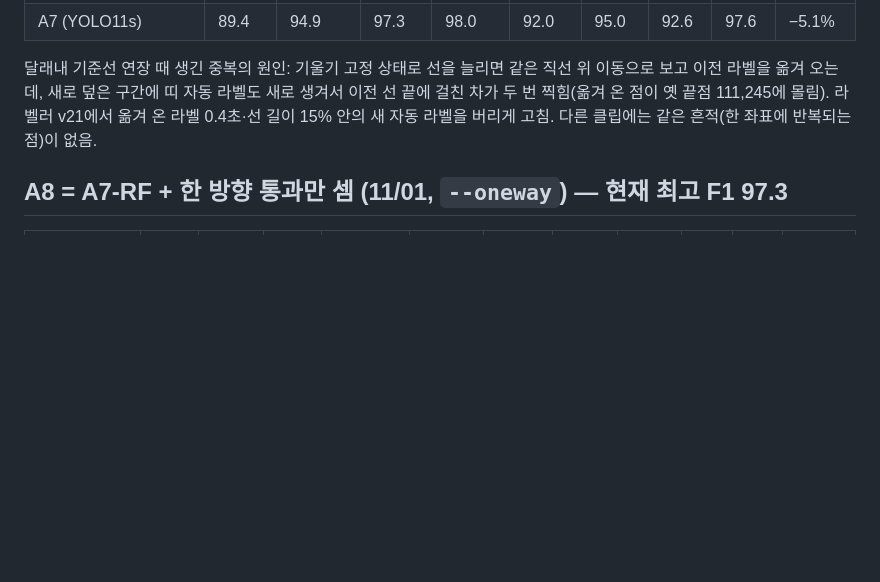
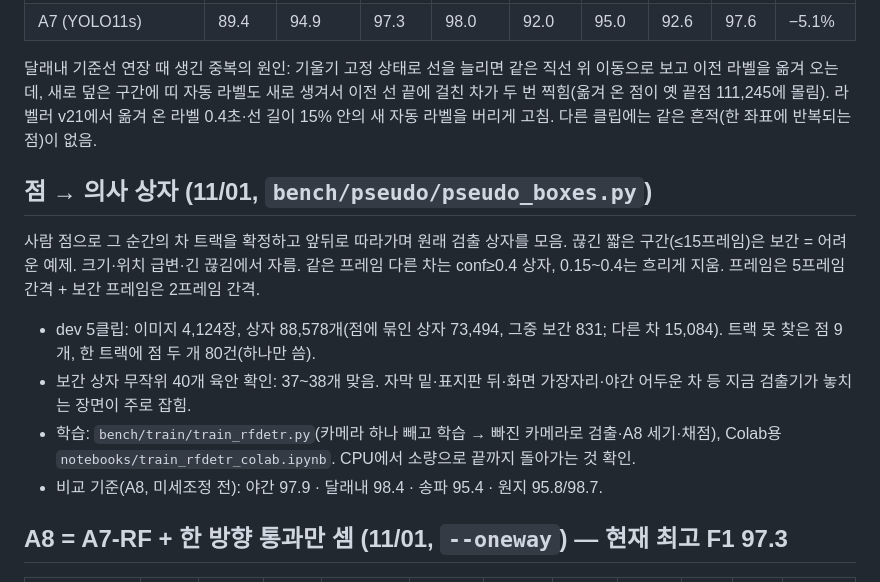
Before and after one commit to flytothejy/tally-cam, a Markdown page: bench/RESULTS_dev.md, the part around the change. Drawn GitHub-style; blank space fills up the shorter version.

Commit message:
Record pseudo-box dataset stats
Co-Authored-By: Claude Opus 5.5 <noreply@anthropic.com>
Claude-Session: https://claude.ai/code/session_017P4oM8crZoxeurBtbAhnKs

```diff
--- a/bench/RESULTS_dev.md
+++ b/bench/RESULTS_dev.md
@@ -8,6 +8,15 @@
 | A7 (YOLO11s) | 89.4 | 94.9 | 97.3 | 98.0 | 92.0 | 95.0 | 92.6 | 97.6 | −5.1% |
 
 달래내 기준선 연장 때 생긴 중복의 원인: 기울기 고정 상태로 선을 늘리면 같은 직선 위 이동으로 보고 이전 라벨을 옮겨 오는데, 새로 덮은 구간에 띠 자동 라벨도 새로 생겨서 이전 선 끝에 걸친 차가 두 번 찍힘(옮겨 온 점이 옛 끝점 111,245에 몰림). 라벨러 v21에서 옮겨 온 라벨 0.4초·선 길이 15% 안의 새 자동 라벨을 버리게 고침. 다른 클립에는 같은 흔적(한 좌표에 반복되는 점)이 없음.
+
+## 점 → 의사 상자 (11/01, `bench/pseudo/pseudo_boxes.py`)
+
+사람 점으로 그 순간의 차 트랙을 확정하고 앞뒤로 따라가며 원래 검출 상자를 모음. 끊긴 짧은 구간(≤15프레임)은 보간 = 어려운 예제. 크기·위치 급변·긴 끊김에서 자름. 같은 프레임 다른 차는 conf≥0.4 상자, 0.15~0.4는 흐리게 지움. 프레임은 5프레임 간격 + 보간 프레임은 2프레임 간격.
+
+- dev 5클립: 이미지 4,124장, 상자 88,578개(점에 묶인 상자 73,494, 그중 보간 831; 다른 차 15,084). 트랙 못 찾은 점 9개, 한 트랙에 점 두 개 80건(하나만 씀).
+- 보간 상자 무작위 40개 육안 확인: 37~38개 맞음. 자막 밑·표지판 뒤·화면 가장자리·야간 어두운 차 등 지금 검출기가 놓치는 장면이 주로 잡힘.
+- 학습: `bench/train/train_rfdetr.py`(카메라 하나 빼고 학습 → 빠진 카메라로 검출·A8 세기·채점), Colab용 `notebooks/train_rfdetr_colab.ipynb`. CPU에서 소량으로 끝까지 돌아가는 것 확인.
+- 비교 기준(A8, 미세조정 전): 야간 97.9 · 달래내 98.4 · 송파 95.4 · 원지 95.8/98.7.
 
 ## A8 = A7-RF + 한 방향 통과만 셈 (11/01, `--oneway`) — 현재 최고 **F1 97.3**
 
```
